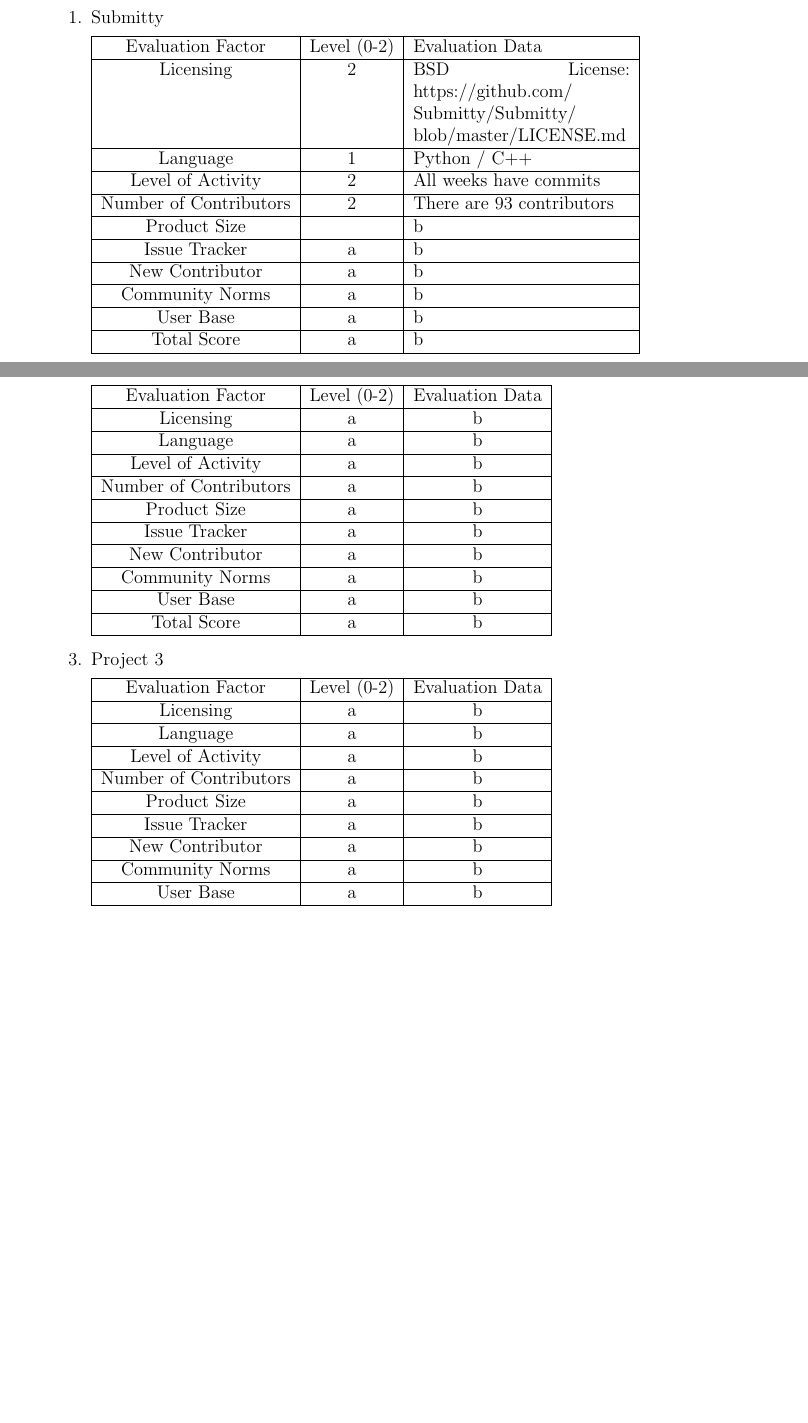
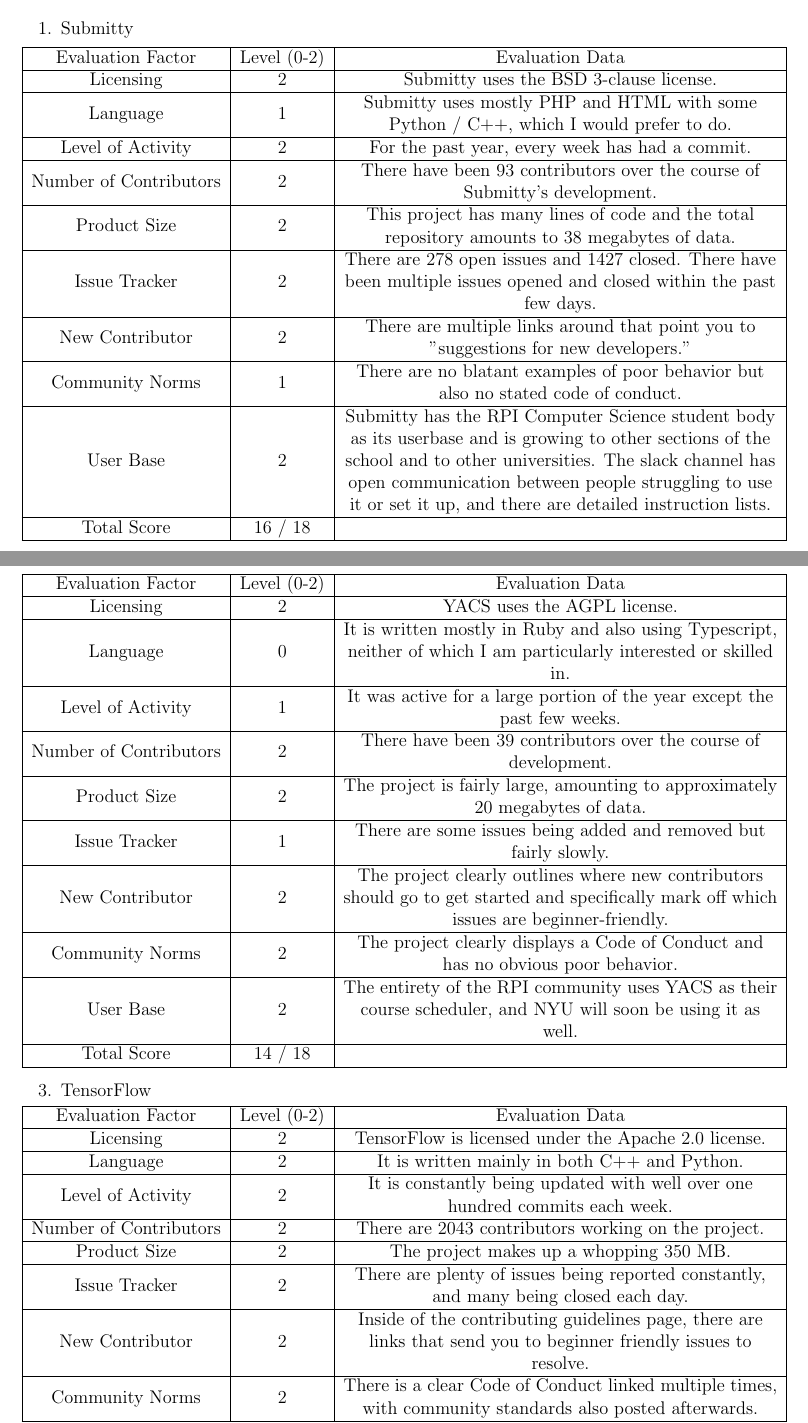
Before and after one commit to jputlock/CSCI4961, a LaTeX document (papers/OpenSourceAnalysis.tex): two parts of pages 1 and 2 of 2 before the commit and two parts of pages 1 and 2 of 3 after it, joined at a grey line, cut so that both start at the same text, the shorter picture padded with empty space. Compiled offline with pdfLaTeX.

Commit message:
Finished tables

```diff
--- a/papers/OpenSourceAnalysis.tex
+++ b/papers/OpenSourceAnalysis.tex
@@ -4,14 +4,14 @@
 
 
 %This specifies a larger left margin to permit grader remarks to be added.
-\usepackage[letterpaper]{geometry}
+\usepackage[letterpaper, margin=1in]{geometry}
 
 \author{Jeff Putlock}
 \date{\today}
-\title{Open Source Analysis}
+\title{\vspace*{-3cm}Open Source Analysis}
 
 \usepackage{array}
-\newcolumntype{L}{>{\centering\arraybackslash}m{3cm}}
+\newcolumntype{L}{>{\centering\arraybackslash}m{10cm}}
 
 \begin{document}
 
@@ -22,50 +22,53 @@
 	\begin{enumerate}
 		\item Submitty
 
-		\noindent\begin{tabular}{ | c | c | p{5cm} | }
+		\hspace*{-1cm}
+		\noindent\begin{tabular}{ | c | c | L | }
 			\hline
 			Evaluation Factor & Level (0-2) & Evaluation Data \\\hline
-			Licensing & 2 & BSD License: https://github.com/ Submitty/Submitty/ blob/master/LICENSE.md \\\hline
-			Language & 1 & Python / C++ \\\hline
-			Level of Activity & 2 & All weeks have commits \\\hline
-			Number of Contributors & 2 & There are 93 contributors \\\hline
-			Product Size &  & b \\\hline
-			Issue Tracker & a & b \\\hline
-			New Contributor & a & b \\\hline
-			Community Norms & a & b \\\hline
-			User Base & a & b \\\hline
-			Total Score & a & b \\\hline
+			Licensing & 2 & Submitty uses the BSD 3-clause license. \\\hline
+			Language & 1 & Submitty uses mostly PHP and HTML with some Python / C++, which I would prefer to do. \\\hline
+			Level of Activity & 2 & For the past year, every week has had a commit. \\\hline
+			Number of Contributors & 2 & There have been 93 contributors over the course of Submitty's development. \\\hline
+			Product Size & 2 & This project has many lines of code and the total repository amounts to 38 megabytes of data. \\\hline
+			Issue Tracker & 2 & There are 278 open issues and 1427 closed. There have been multiple issues opened and closed within the past few days. \\\hline
+			New Contributor & 2 & There are multiple links around that point you to "suggestions for new developers." \\\hline
+			Community Norms & 1 & There are no blatant examples of poor behavior but also no stated code of conduct. \\\hline
+			User Base & 2 & Submitty has the RPI Computer Science student body as its userbase and is growing to other sections of the school and to other universities. The slack channel has open communication between people struggling to use it or set it up, and there are detailed instruction lists. \\\hline
+			Total Score & 16 / 18& \\\hline
 		\end{tabular}
 
-		\item Project 2
+	\newpage
 
-		\noindent\begin{tabular}{ |c|c|c| }
+		\item YACS - Yet Another Course Scheduler
+
+		\hspace*{-1cm}
+		\noindent\begin{tabular}{ | c | c | L | }
 			\hline
 			Evaluation Factor & Level (0-2) & Evaluation Data \\\hline
-			Licensing & a & b \\\hline
-			Language & a & b \\\hline
-			Level of Activity & a & b \\\hline
-			Number of Contributors & a & b \\\hline
-			Product Size & a & b \\\hline
-			Issue Tracker & a & b \\\hline
-			New Contributor & a & b \\\hline
-			Community Norms & a & b \\\hline
-			User Base & a & b \\\hline
-			Total Score & a & b \\\hline
+			Licensing & 2& YACS uses the AGPL license. \\\hline
+			Language & 0 & It is written mostly in Ruby and also using Typescript, neither of which I am particularly interested or skilled in. \\\hline
+			Level of Activity & 1 & It was active for a large portion of the year except the past few weeks. \\\hline
+			Number of Contributors & 2 & There have been 39 contributors over the course of development. \\\hline
+			Product Size & 2 & The project is fairly large, amounting to approximately 20 megabytes of data. \\\hline
+			Issue Tracker & 1 & There are some issues being added and removed but fairly slowly. \\\hline
+			New Contributor & 2 & The project clearly outlines where new contributors should go to get started and specifically mark off which issues are beginner-friendly. \\\hline
+			Community Norms & 2 & The project clearly displays a Code of Conduct and has no obvious poor behavior. \\\hline
+			User Base & 2 & The entirety of the RPI community uses YACS as their course scheduler, and NYU will soon be using it as well. \\\hline
+			Total Score & 14 / 18 & \\\hline
 		\end{tabular}
 
-		\item Project 3
+		\item TensorFlow
 
-		\noindent\begin{tabular}{ |c|c|c| }
+		\hspace*{-1cm}
+		\noindent\begin{tabular}{ | c | c | L | }
 			\hline
 			Evaluation Factor & Level (0-2) & Evaluation Data \\\hline
-			Licensing & a & b \\\hline
-			Language & a & b \\\hline
-			Level of Activity & a & b \\\hline
-			Number of Contributors & a & b \\\hline
-			Product Size & a & b \\\hline
-			Issue Tracker & a & b \\\hline
-			New Contributor & a & b \\\hline
-			Community Norms & a & b \\\hline
-			User Base & a & b \\\hline
-			Total Score & a & b \\\hline
+			Licensing & 2 & TensorFlow is licensed under the Apache 2.0 license. \\\hline
+			Language & 2 & It is written mainly in both C++ and Python. \\\hline
+			Level of Activity & 2 & It is constantly being updated with well over one hundred commits each week. \\\hline
+			Number of Contributors & 2 & There are 2043 contributors working on the project. \\\hline
+			Product Size & 2 & The project makes up a whopping 350 MB. \\\hline
+			Issue Tracker & 2 & There are plenty of issues being reported constantly, and many being closed each day. \\\hline
+			New Contributor & 2 & Inside of the contributing guidelines page, there are links that send you to beginner friendly issues to resolve. \\\hline
+			Community Norms & 2 & There is a clear Code of Conduct linked multiple times, with community standards also posted afterwards. \\\hline
```
Also changed, not shown: papers/OpenSourceAnalysis.pdf, papers/OpenSourceAnalysis.tex (6 more changed lines), 3 other files.
